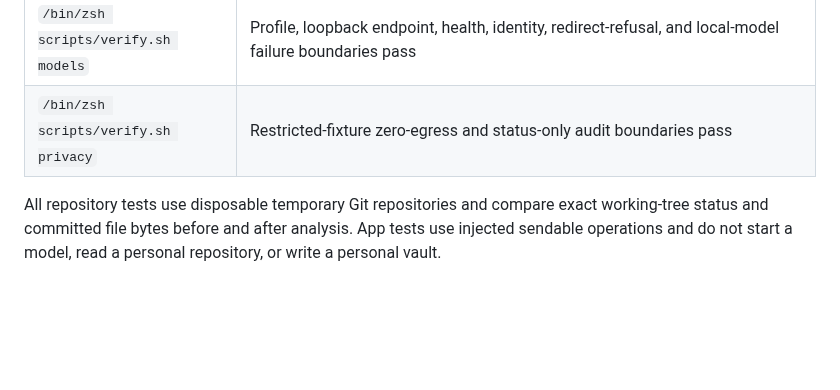
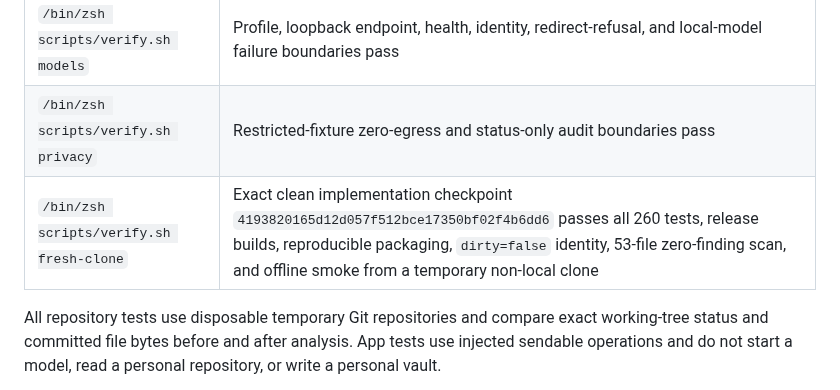
Before and after one commit to deesatzed/CAM_Assistant, a Markdown page: docs/evidence/task-15-native-repository-semantic-journey.md, the part around the change. GitHub-like rendering; blank space fills up the shorter version.

Commit message:
Record repository semantic V3 verification

```diff
--- a/docs/evidence/task-15-native-repository-semantic-journey.md
+++ b/docs/evidence/task-15-native-repository-semantic-journey.md
@@ -48,6 +48,7 @@ an explicit separate user control.
 | `/bin/zsh scripts/verify.sh app` | 16 AppModel/accessibility tests pass, including accepted, abstained, stale, unavailable, insufficient, cancelled, proposal creation, model/runtime identity, both evidence roles, and explicit retention controls |
 | `/bin/zsh scripts/verify.sh models` | Profile, loopback endpoint, health, identity, redirect-refusal, and local-model failure boundaries pass |
 | `/bin/zsh scripts/verify.sh privacy` | Restricted-fixture zero-egress and status-only audit boundaries pass |
+| `/bin/zsh scripts/verify.sh fresh-clone` | Exact clean implementation checkpoint `4193820165d12d057f512bce17350bf02f4b6dd6` passes all 260 tests, release builds, reproducible packaging, `dirty=false` identity, 53-file zero-finding scan, and offline smoke from a temporary non-local clone |
 
 All repository tests use disposable temporary Git repositories and compare
 exact working-tree status and committed file bytes before and after analysis.
```
Also changed, not shown: PROGRESS.md (+6 -2 lines), docs/VERIFICATION_REPORT.md (+1 -1 lines).
